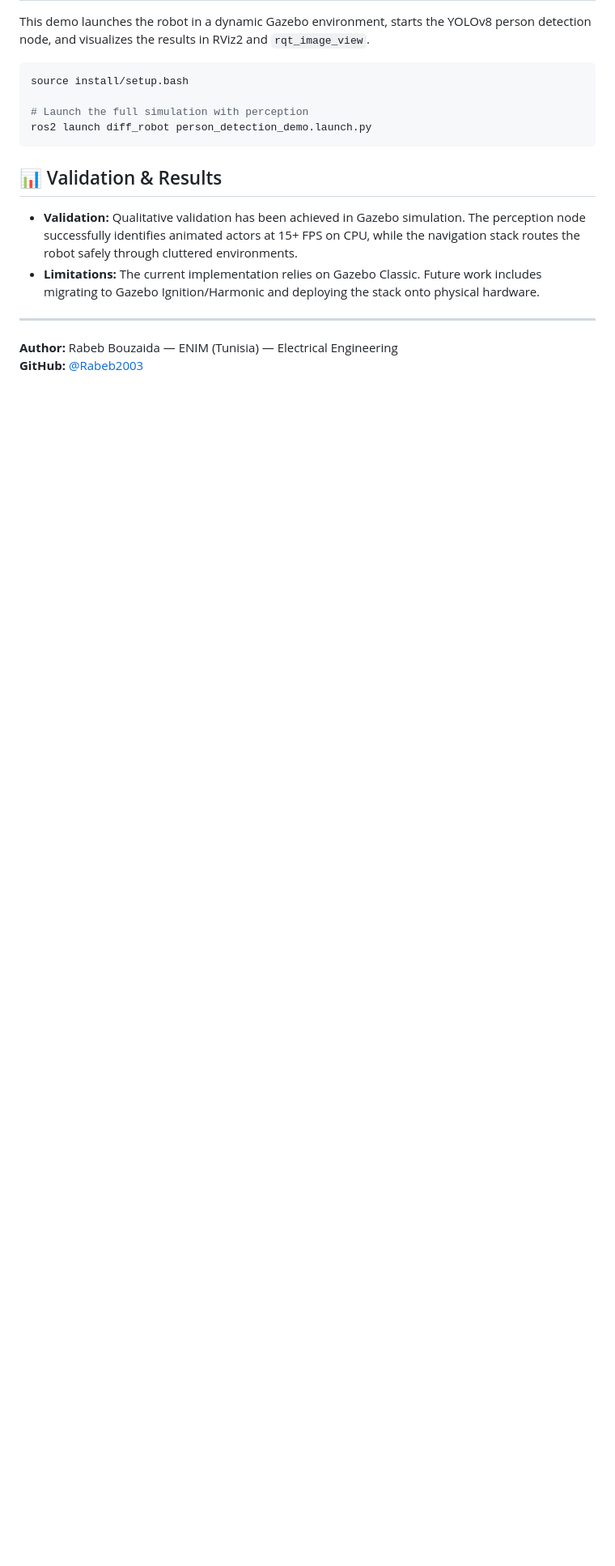
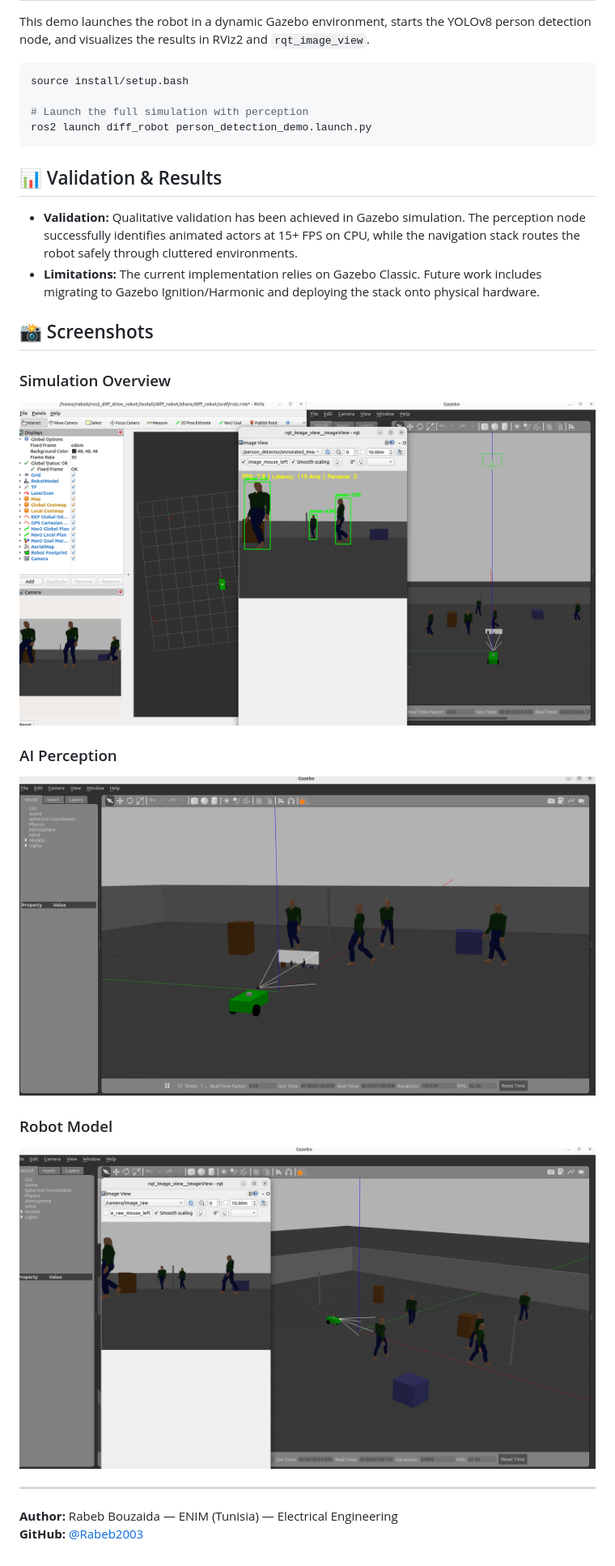
Before and after one commit to Rabeb2003/ros2-autonomous-vision-robot, a Markdown page: README.md, the part around the change. Shown at 81% size. Rendered like a GitHub page; blank space fills up the shorter version.

Commit message:
Add screenshots section to README

```diff
--- a/README.md
+++ b/README.md
@@ -79,6 +79,17 @@ ros2 launch diff_robot person_detection_demo.launch.py
 - **Validation:** Qualitative validation has been achieved in Gazebo simulation. The perception node successfully identifies animated actors at 15+ FPS on CPU, while the navigation stack routes the robot safely through cluttered environments.
 - **Limitations:** The current implementation relies on Gazebo Classic. Future work includes migrating to Gazebo Ignition/Harmonic and deploying the stack onto physical hardware.
 
+## 📸 Screenshots
+
+### Simulation Overview
+![Simulation Overview](simulation_totale.png)
+
+### AI Perception
+![AI Detection](ai2.png)
+
+### Robot Model
+![Robot Model](ai_robot.png)
+
 
 ---
 **Author:** Rabeb Bouzaida — ENIM (Tunisia) — Electrical Engineering
```
